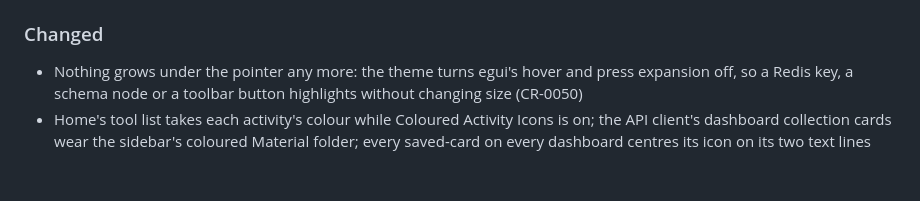
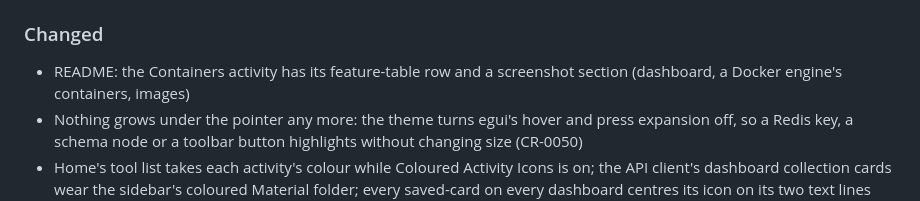
Before and after one commit to mzaki-raup/hyper-stack, a Markdown page: CHANGELOG.md, the part around the change. Rendered like a GitHub page; blank space fills up the shorter version.

```diff
--- a/CHANGELOG.md
+++ b/CHANGELOG.md
@@ -24,6 +24,7 @@ Format: [Keep a Changelog](https://keepachangelog.com/en/1.1.0/) · Versioning:
 
 ### Changed
 
+- README: the Containers activity has its feature-table row and a screenshot section (dashboard, a Docker engine's containers, images)
 - Nothing grows under the pointer any more: the theme turns egui's hover and press expansion off, so a Redis key, a schema node or a toolbar button highlights without changing size (CR-0050)
 - Home's tool list takes each activity's colour while Coloured Activity Icons is on; the API client's dashboard collection cards wear the sidebar's coloured Material folder; every saved-card on every dashboard centres its icon on its two text lines (CR-0049)
 - Browser's sidebar tabs wear a star and a key; the API client's custom package libraries are amber on their row and their tab; a click on a shell or an SSH host puts the caret in that terminal; Home's Recent rows show each activity's glyph in its colour (CR-0048)
```
Also changed, not shown: README.md (+10 -0 lines), docs/screenshots/README.md (+18 -0 lines), docs/screenshots/containers-dashboard.png (added), docs/screenshots/containers-docker.png (added), docs/screenshots/containers-images.png (added).
